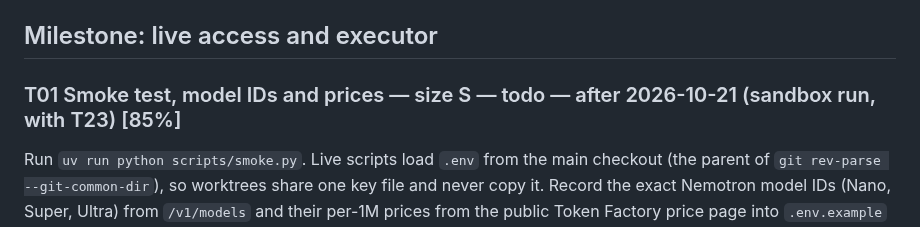
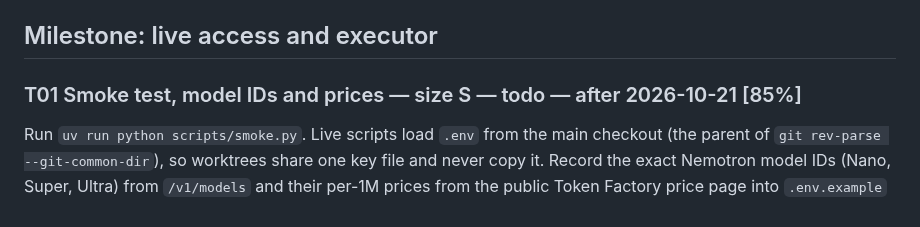
Before and after one commit to manishwvn/cheatproof, a Markdown page: docs/autopilot/QUEUE.md, the part around the change. Rendered like a GitHub page.

Commit message:
chore: plain after-date on T01
Co-Authored-By: Claude Opus 5.5 <noreply@anthropic.com>

```diff
--- a/docs/autopilot/QUEUE.md
+++ b/docs/autopilot/QUEUE.md
@@ -7,7 +7,7 @@ Check: `python3 docs/autopilot/progress.py` counts the same tasks as
 
 ## Milestone: live access and executor
 
-### T01 Smoke test, model IDs and prices — size S — todo — after 2026-10-21 (sandbox run, with T23) [85%]
+### T01 Smoke test, model IDs and prices — size S — todo — after 2026-10-21 [85%]
 Run `uv run python scripts/smoke.py`. Live scripts load `.env` from the main checkout (the parent of `git rev-parse
 --git-common-dir`), so worktrees share one key file and never copy it. Record the exact Nemotron model IDs (Nano,
 Super, Ultra) from `/v1/models` and their per-1M prices from the public Token Factory price page into `.env.example`
```
